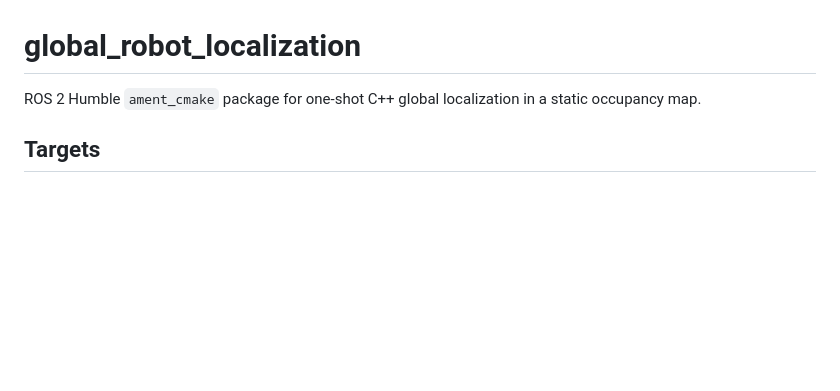
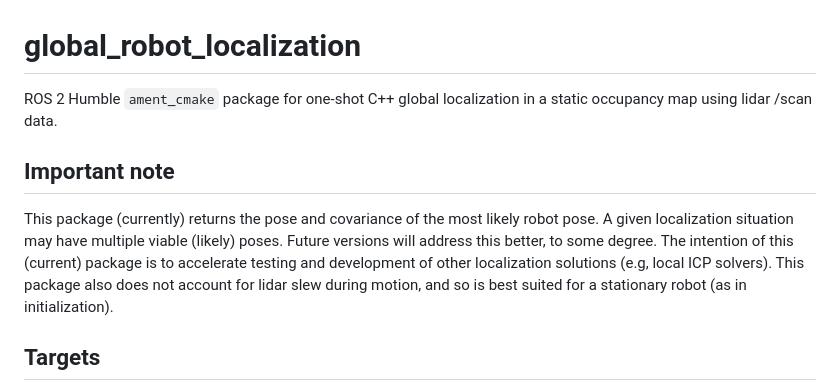
Before and after one commit to StuartGJohnson/global_robot_localization, a Markdown page: README.md, the part around the change. GitHub-like rendering; blank space fills up the shorter version.

Commit message:
Add important note to README.md.

```diff
--- a/README.md
+++ b/README.md
@@ -1,7 +1,11 @@
 # global_robot_localization
 
 ROS 2 Humble `ament_cmake` package for one-shot C++ global localization in a static
-occupancy map.
+occupancy map using lidar /scan data.
+
+## Important note
+
+This package (currently) returns the pose and covariance of the most likely robot pose. A given localization situation may have multiple viable (likely) poses. Future versions will address this better, to some degree. The intention of this (current) package is to accelerate testing and development of other localization solutions (e.g, local ICP solvers). This package also does not account for lidar slew during motion, and so is best suited for a stationary robot (as in initialization).
 
 ## Targets
 
```
